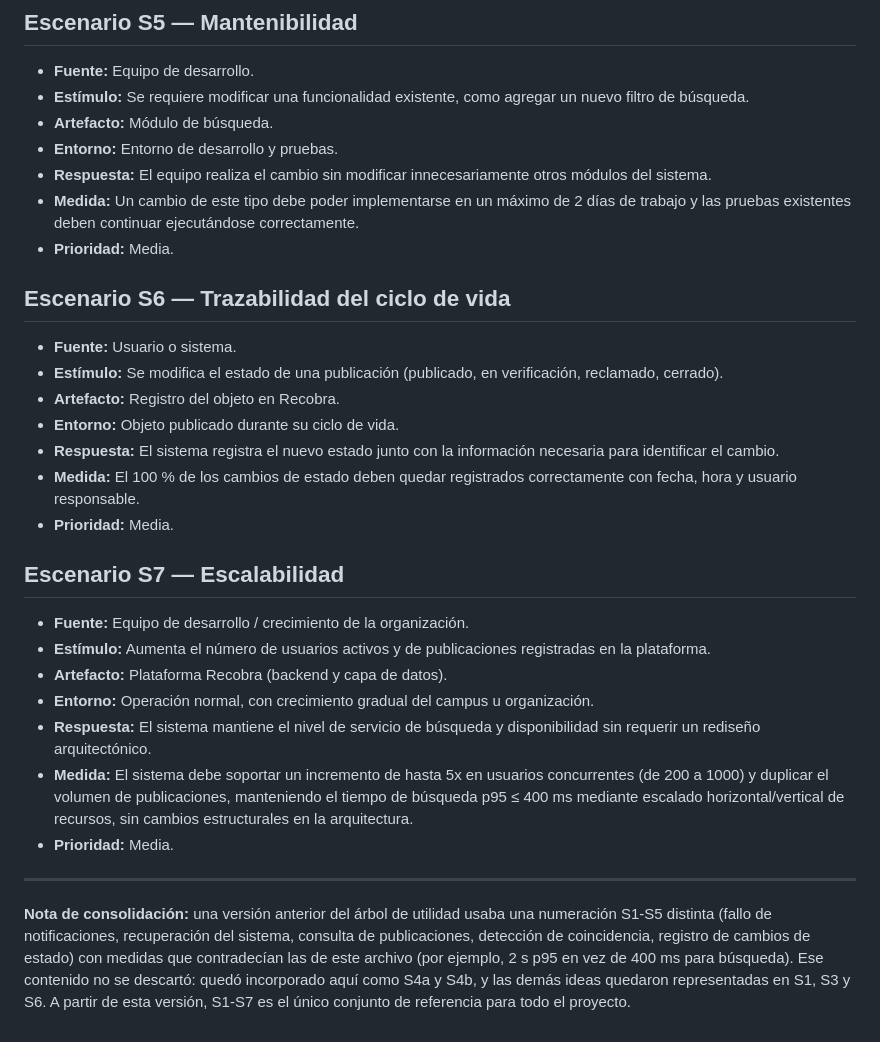
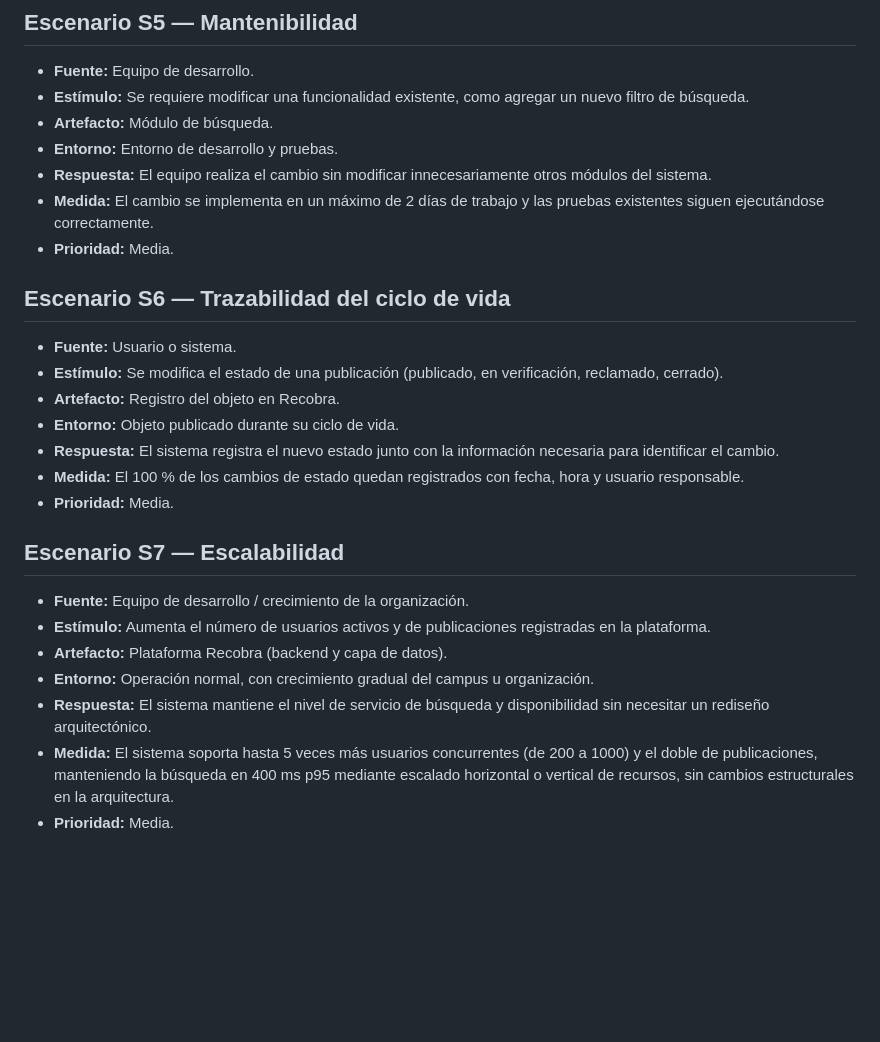
Before and after one commit to ISCOUTB/AS_202620_Recobra, a Markdown page: docs/escenarios_calidad.md, the part around one of its changes. Rendered like a GitHub page; blank space fills up the shorter version.

```diff
--- a/docs/escenarios_calidad.md
+++ b/docs/escenarios_calidad.md
@@ -69,7 +69,7 @@ Este archivo contiene el conjunto único y canónico de escenarios del proyecto.
 - **Artefacto:** Módulo de búsqueda.
 - **Entorno:** Entorno de desarrollo y pruebas.
 - **Respuesta:** El equipo realiza el cambio sin modificar innecesariamente otros módulos del sistema.
-- **Medida:** Un cambio de este tipo debe poder implementarse en un máximo de 2 días de trabajo y las pruebas existentes deben continuar ejecutándose correctamente.
+- **Medida:** El cambio se implementa en un máximo de 2 días de trabajo y las pruebas existentes siguen ejecutándose correctamente.
 - **Prioridad:** Media.
 
 ## Escenario S6 — Trazabilidad del ciclo de vida
@@ -79,7 +79,7 @@ Este archivo contiene el conjunto único y canónico de escenarios del proyecto.
 - **Artefacto:** Registro del objeto en Recobra.
 - **Entorno:** Objeto publicado durante su ciclo de vida.
 - **Respuesta:** El sistema registra el nuevo estado junto con la información necesaria para identificar el cambio.
-- **Medida:** El 100 % de los cambios de estado deben quedar registrados correctamente con fecha, hora y usuario responsable.
+- **Medida:** El 100 % de los cambios de estado quedan registrados con fecha, hora y usuario responsable.
 - **Prioridad:** Media.
 
 ## Escenario S7 — Escalabilidad
@@ -88,10 +88,6 @@ Este archivo contiene el conjunto único y canónico de escenarios del proyecto.
 - **Estímulo:** Aumenta el número de usuarios activos y de publicaciones registradas en la plataforma.
 - **Artefacto:** Plataforma Recobra (backend y capa de datos).
 - **Entorno:** Operación normal, con crecimiento gradual del campus u organización.
-- **Respuesta:** El sistema mantiene el nivel de servicio de búsqueda y disponibilidad sin requerir un rediseño arquitectónico.
-- **Medida:** El sistema debe soportar un incremento de hasta 5x en usuarios concurrentes (de 200 a 1000) y duplicar el volumen de publicaciones, manteniendo el tiempo de búsqueda p95 ≤ 400 ms mediante escalado horizontal/vertical de recursos, sin cambios estructurales en la arquitectura.
+- **Respuesta:** El sistema mantiene el nivel de servicio de búsqueda y disponibilidad sin necesitar un rediseño arquitectónico.
+- **Medida:** El sistema soporta hasta 5 veces más usuarios concurrentes (de 200 a 1000) y el doble de publicaciones, manteniendo la búsqueda en 400 ms p95 mediante escalado horizontal o vertical de recursos, sin cambios estructurales en la arquitectura.
 - **Prioridad:** Media.
-
----
-
-**Nota de consolidación:** una versión anterior del árbol de utilidad usaba una numeración S1-S5 distinta (fallo de notificaciones, recuperación del sistema, consulta de publicaciones, detección de coincidencia, registro de cambios de estado) con medidas que contradecían las de este archivo (por ejemplo, 2 s p95 en vez de 400 ms para búsqueda). Ese contenido no se descartó: quedó incorporado aquí como S4a y S4b, y las demás ideas quedaron representadas en S1, S3 y S6. A partir de esta versión, S1-S7 es el único conjunto de referencia para todo el proyecto.
```
Also changed, not shown: other parts of docs/escenarios_calidad.md (+7 -7 lines).
